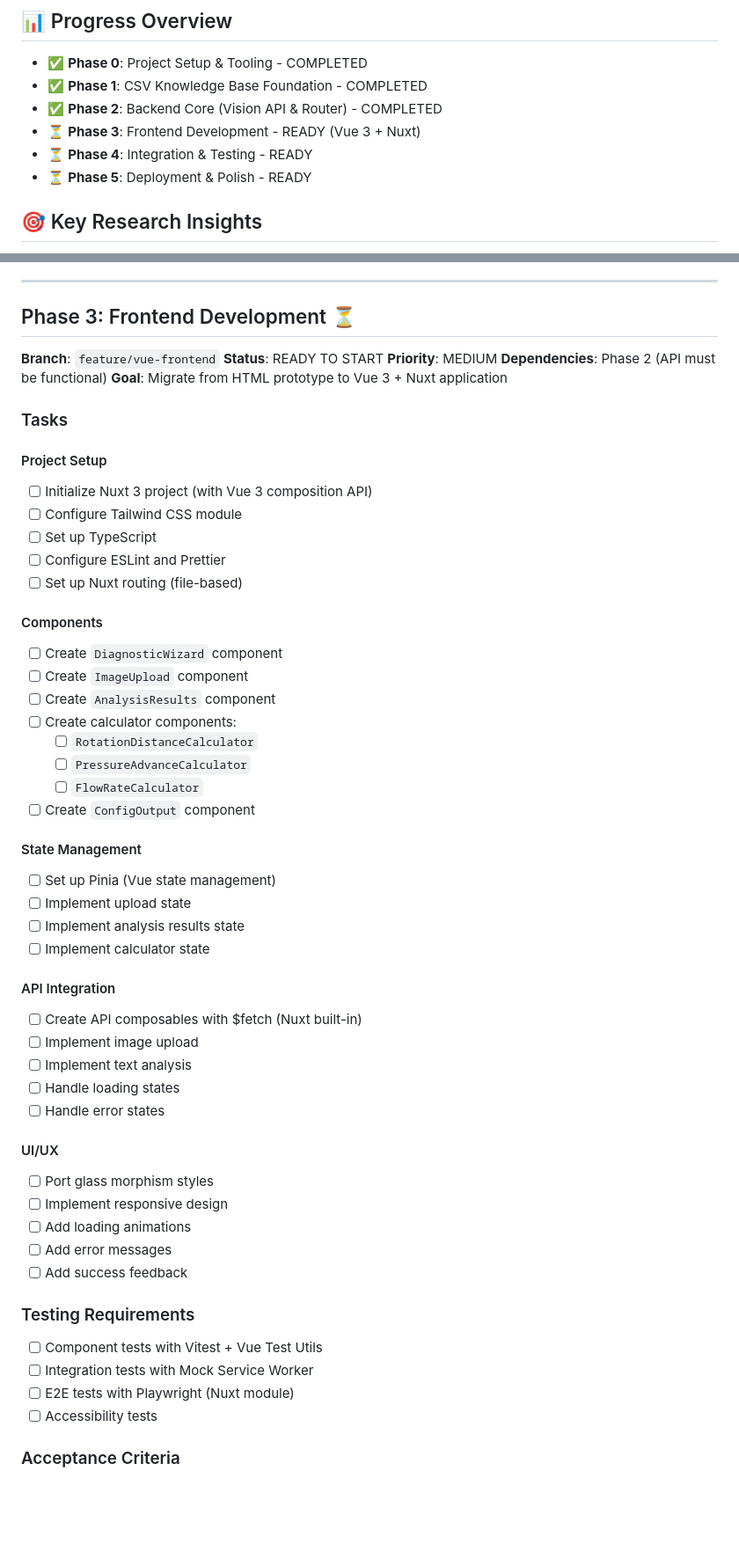
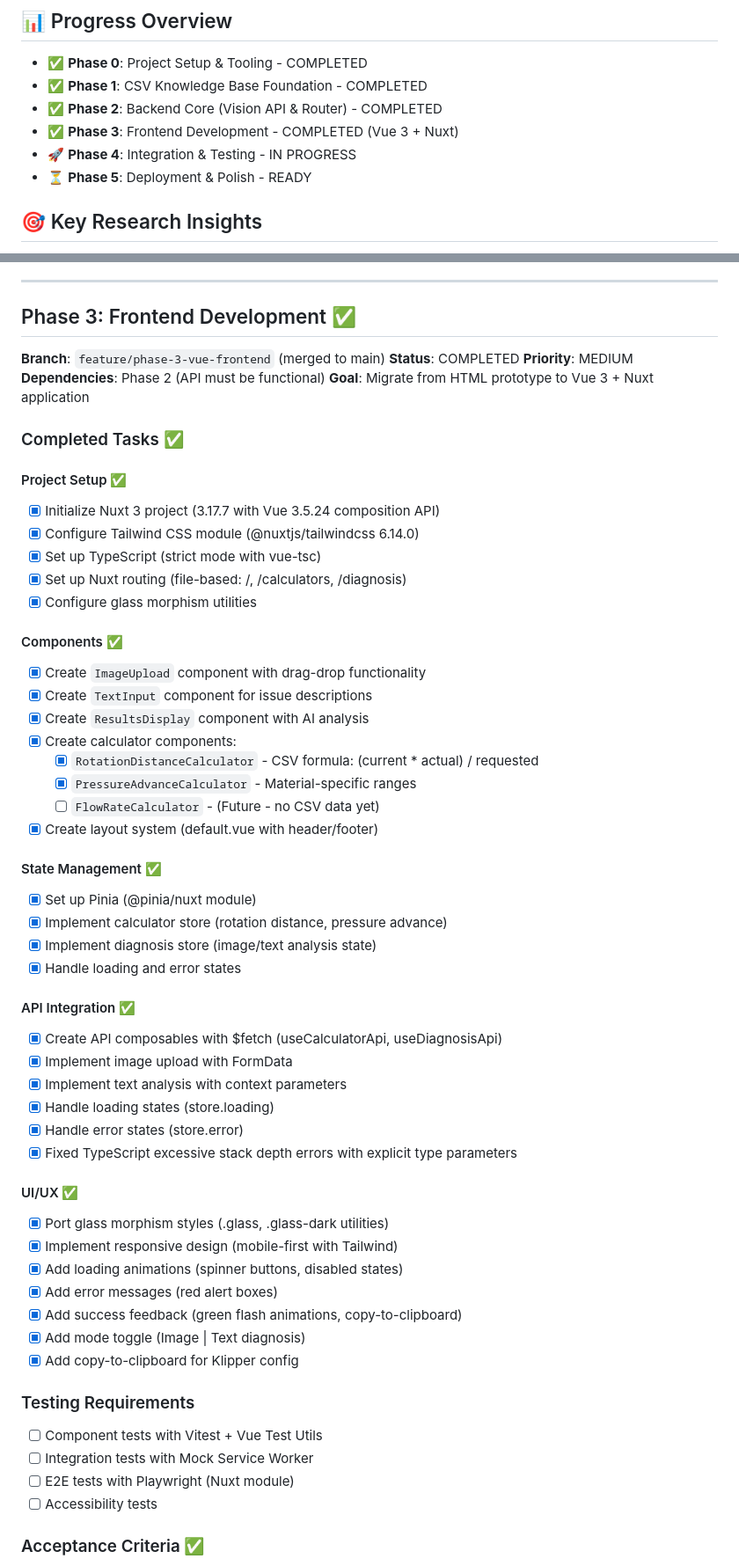
Before and after one commit to minimal3dp/m3dp-uip, a Markdown page: TODO.md, 2 parts joined by grey strips. Shown at 88% size. Rendered like a GitHub page; blank space fills up the shorter version.

Commit message:
docs: Update TODO.md - Phase 3 complete, Phase 4 started

```diff
--- a/TODO.md
+++ b/TODO.md
@@ -7,8 +7,8 @@ Development roadmap organized by feature branches. The `main` branch contains on
 - ✅ **Phase 0**: Project Setup & Tooling - COMPLETED
 - ✅ **Phase 1**: CSV Knowledge Base Foundation - COMPLETED
 - ✅ **Phase 2**: Backend Core (Vision API & Router) - COMPLETED
-- ⏳ **Phase 3**: Frontend Development - READY (Vue 3 + Nuxt)
-- ⏳ **Phase 4**: Integration & Testing - READY
+- ✅ **Phase 3**: Frontend Development - COMPLETED (Vue 3 + Nuxt)
+- 🚀 **Phase 4**: Integration & Testing - IN PROGRESS
 - ⏳ **Phase 5**: Deployment & Polish - READY
 
 ## 🎯 Key Research Insights
@@ -482,52 +482,55 @@ Development roadmap organized by feature branches. The `main` branch contains on
 
 ---
 
-## Phase 3: Frontend Development ⏳
+## Phase 3: Frontend Development ✅
 
-**Branch**: `feature/vue-frontend`
-**Status**: READY TO START
+**Branch**: `feature/phase-3-vue-frontend` (merged to main)
+**Status**: COMPLETED
 **Priority**: MEDIUM
 **Dependencies**: Phase 2 (API must be functional)
 **Goal**: Migrate from HTML prototype to Vue 3 + Nuxt application
 
-### Tasks
+### Completed Tasks ✅
 
-#### Project Setup
-- [ ] Initialize Nuxt 3 project (with Vue 3 composition API)
-- [ ] Configure Tailwind CSS module
-- [ ] Set up TypeScript
-- [ ] Configure ESLint and Prettier
-- [ ] Set up Nuxt routing (file-based)
+#### Project Setup ✅
+- [x] Initialize Nuxt 3 project (3.17.7 with Vue 3.5.24 composition API)
+- [x] Configure Tailwind CSS module (@nuxtjs/tailwindcss 6.14.0)
+- [x] Set up TypeScript (strict mode with vue-tsc)
+- [x] Set up Nuxt routing (file-based: /, /calculators, /diagnosis)
+- [x] Configure glass morphism utilities
 
-#### Components
-- [ ] Create `DiagnosticWizard` component
-- [ ] Create `ImageUpload` component
-- [ ] Create `AnalysisResults` component
-- [ ] Create calculator components:
-  - [ ] `RotationDistanceCalculator`
-  - [ ] `PressureAdvanceCalculator`
-  - [ ] `FlowRateCalculator`
-- [ ] Create `ConfigOutput` component
+#### Components ✅
+- [x] Create `ImageUpload` component with drag-drop functionality
+- [x] Create `TextInput` component for issue descriptions
+- [x] Create `ResultsDisplay` component with AI analysis
+- [x] Create calculator components:
+  - [x] `RotationDistanceCalculator` - CSV formula: (current * actual) / requested
+  - [x] `PressureAdvanceCalculator` - Material-specific ranges
+  - [ ] `FlowRateCalculator` - (Future - no CSV data yet)
+- [x] Create layout system (default.vue with header/footer)
 
-#### State Management
-- [ ] Set up Pinia (Vue state management)
-- [ ] Implement upload state
-- [ ] Implement analysis results state
-- [ ] Implement calculator state
+#### State Management ✅
+- [x] Set up Pinia (@pinia/nuxt module)
+- [x] Implement calculator store (rotation distance, pressure advance)
+- [x] Implement diagnosis store (image/text analysis state)
+- [x] Handle loading and error states
 
-#### API Integration
-- [ ] Create API composables with $fetch (Nuxt built-in)
-- [ ] Implement image upload
-- [ ] Implement text analysis
-- [ ] Handle loading states
-- [ ] Handle error states
+#### API Integration ✅
+- [x] Create API composables with $fetch (useCalculatorApi, useDiagnosisApi)
+- [x] Implement image upload with FormData
+- [x] Implement text analysis with context parameters
+- [x] Handle loading states (store.loading)
+- [x] Handle error states (store.error)
+- [x] Fixed TypeScript excessive stack depth errors with explicit type parameters
 
-#### UI/UX
-- [ ] Port glass morphism styles
-- [ ] Implement responsive design
-- [ ] Add loading animations
-- [ ] Add error messages
-- [ ] Add success feedback
+#### UI/UX ✅
+- [x] Port glass morphism styles (.glass, .glass-dark utilities)
+- [x] Implement responsive design (mobile-first with Tailwind)
+- [x] Add loading animations (spinner buttons, disabled states)
+- [x] Add error messages (red alert boxes)
+- [x] Add success feedback (green flash animations, copy-to-clipboard)
+- [x] Add mode toggle (Image | Text diagnosis)
+- [x] Add copy-to-clipboard for Klipper config
 
 ### Testing Requirements
 
@@ -536,5 +539,5 @@ Development roadmap organized by feature branches. The `main` branch contains on
 - [ ] E2E tests with Playwright (Nuxt module)
 - [ ] Accessibility tests
 
-### Acceptance Criteria
+### Acceptance Criteria ✅
 
```
Also changed, not shown: other parts of TODO.md (+31 -17 lines).
